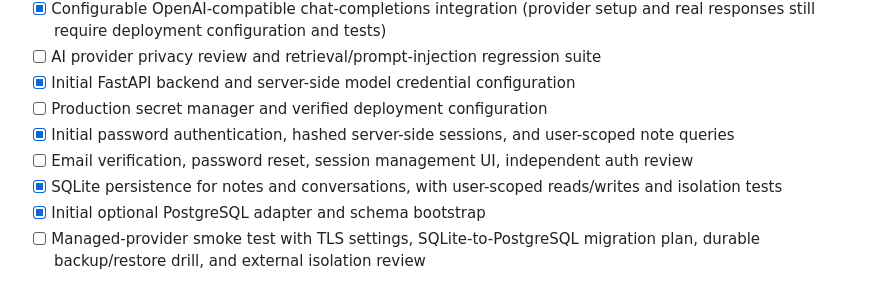
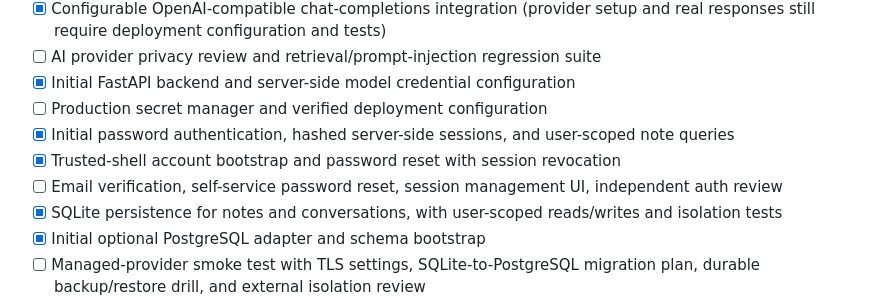
Before and after one commit to yobi369/personal_ai_assistant-1-, a Markdown page: docs/PRODUCTION_READINESS.md, the part around the change. Rendered like a GitHub page.

Commit message:
docs: track offline account recovery while retaining email recovery as a release gate

```diff
--- a/docs/PRODUCTION_READINESS.md
+++ b/docs/PRODUCTION_READINESS.md
@@ -13,7 +13,8 @@ This checklist is an engineering gate, not a claim that the listed controls alre
 - [x] Initial FastAPI backend and server-side model credential configuration
 - [ ] Production secret manager and verified deployment configuration
 - [x] Initial password authentication, hashed server-side sessions, and user-scoped note queries
-- [ ] Email verification, password reset, session management UI, independent auth review
+- [x] Trusted-shell account bootstrap and password reset with session revocation
+- [ ] Email verification, self-service password reset, session management UI, independent auth review
 - [x] SQLite persistence for notes and conversations, with user-scoped reads/writes and isolation tests
 - [x] Initial optional PostgreSQL adapter and schema bootstrap
 - [ ] Managed-provider smoke test with TLS settings, SQLite-to-PostgreSQL migration plan, durable backup/restore drill, and external isolation review
```
